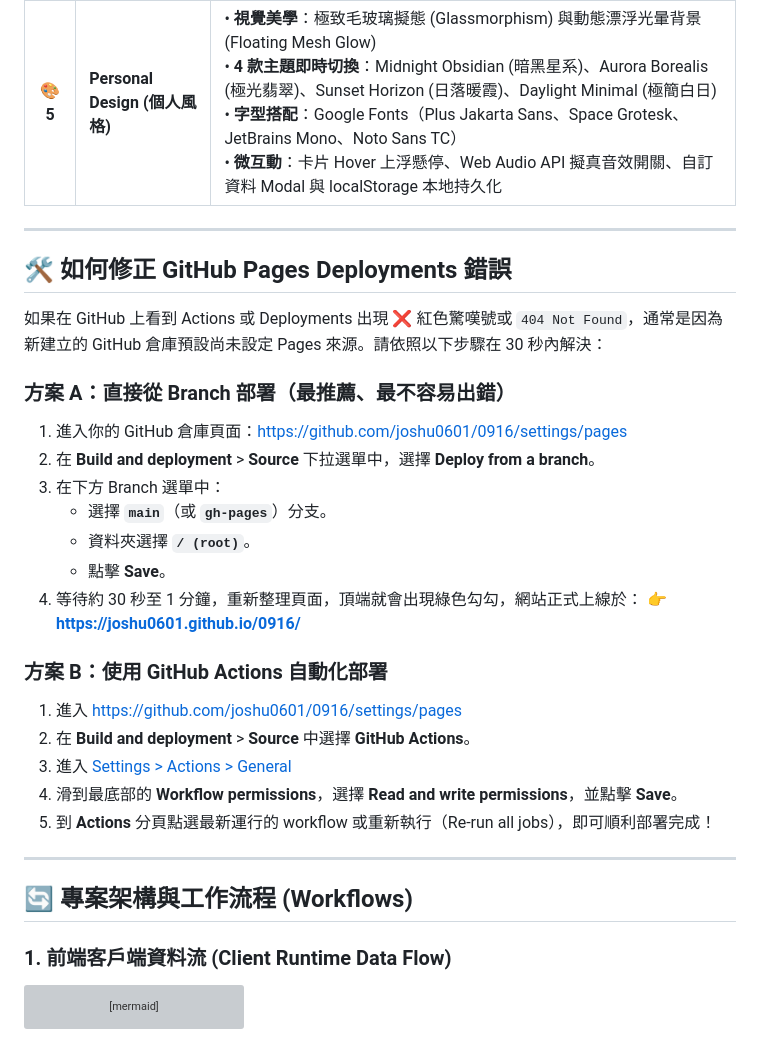
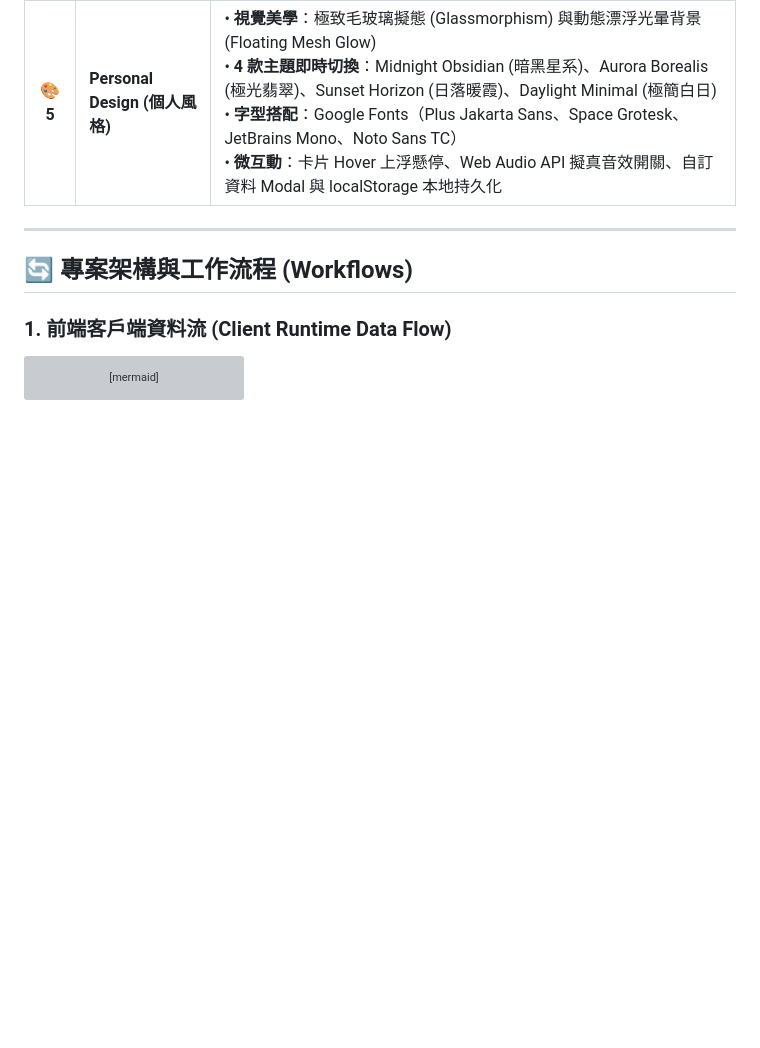
Before and after one commit to joshu0601/0916, a Markdown page: README.md, the part around the change. Rendered like a GitHub page; blank space fills up the shorter version; grey boxes are pictures that could not be loaded.

Commit message:
docs: remove deployment troubleshooting section from README

```diff
--- a/README.md
+++ b/README.md
@@ -17,29 +17,6 @@ A modern personal website featuring live local time, dynamic time-of-day greetin
 | **🚀 3** | **Projects (專案作品)** | • **專案 1 (現正上線)**：`0916 — Personal Web & Live Clock`<br>  - 技術：HTML5, Modern CSS, Vanilla JS, Web Audio API, GitHub Actions<br>  - 連結：[GitHub Repo](https://github.com/joshu0601/0916) · [Live Demo](https://joshu0601.github.io/0916/)<br>• **專案 2 (本學期預計完成)**：`Smart Edge AI & IoT Assistant`<br>  - 說明：微控制器與輕量化 ML 之智慧環境監測系統，微秒級低延遲感測與雲端告警<br>  - 技術：Python, C/C++, IoT, Machine Learning, MQTT |
 | **🕐 4** | **Live Clock (即時時鐘)** | • **即時時間更新**：使用 JavaScript `requestAnimationFrame` 與系統時鐘同步，精確顯示 `HH : MM : SS`<br>• **功能亮點**：AM/PM 指示、秒數進度條 (0-60s)、即時指針鐘 (Analog) 雙視圖切換、本地時區自動偵測 (`Intl.DateTimeFormat`) 與 UTC 時差計算、今日時間流逝百分比 |
 | **🎨 5** | **Personal Design (個人風格)** | • **視覺美學**：極致毛玻璃擬態 (Glassmorphism) 與動態漂浮光暈背景 (Floating Mesh Glow)<br>• **4 款主題即時切換**：Midnight Obsidian (暗黑星系)、Aurora Borealis (極光翡翠)、Sunset Horizon (日落暖霞)、Daylight Minimal (極簡白日)<br>• **字型搭配**：Google Fonts（Plus Jakarta Sans、Space Grotesk、JetBrains Mono、Noto Sans TC）<br>• **微互動**：卡片 Hover 上浮懸停、Web Audio API 擬真音效開關、自訂資料 Modal 與 localStorage 本地持久化 |
-
----
-
-## 🛠️ 如何修正 GitHub Pages Deployments 錯誤
-
-如果在 GitHub 上看到 Actions 或 Deployments 出現 ❌ 紅色驚嘆號或 `404 Not Found`，通常是因為新建立的 GitHub 倉庫預設尚未設定 Pages 來源。請依照以下步驟在 30 秒內解決：
-
-### 方案 A：直接從 Branch 部署（最推薦、最不容易出錯）
-1. 進入你的 GitHub 倉庫頁面：[https://github.com/joshu0601/0916/settings/pages](https://github.com/joshu0601/0916/settings/pages)
-2. 在 **Build and deployment** > **Source** 下拉選單中，選擇 **Deploy from a branch**。
-3. 在下方 Branch 選單中：
-   - 選擇 **`main`**（或 **`gh-pages`**）分支。
-   - 資料夾選擇 **`/ (root)`**。
-   - 點擊 **Save**。
-4. 等待約 30 秒至 1 分鐘，重新整理頁面，頂端就會出現綠色勾勾，網站正式上線於：
-   👉 **[https://joshu0601.github.io/0916/](https://joshu0601.github.io/0916/)**
-
-### 方案 B：使用 GitHub Actions 自動化部署
-1. 進入 [https://github.com/joshu0601/0916/settings/pages](https://github.com/joshu0601/0916/settings/pages)
-2. 在 **Build and deployment** > **Source** 中選擇 **GitHub Actions**。
-3. 進入 [Settings > Actions > General](https://github.com/joshu0601/0916/settings/actions)
-4. 滑到最底部的 **Workflow permissions**，選擇 **Read and write permissions**，並點擊 **Save**。
-5. 到 **Actions** 分頁點選最新運行的 workflow 或重新執行（Re-run all jobs），即可順利部署完成！
 
 ---
 
```
